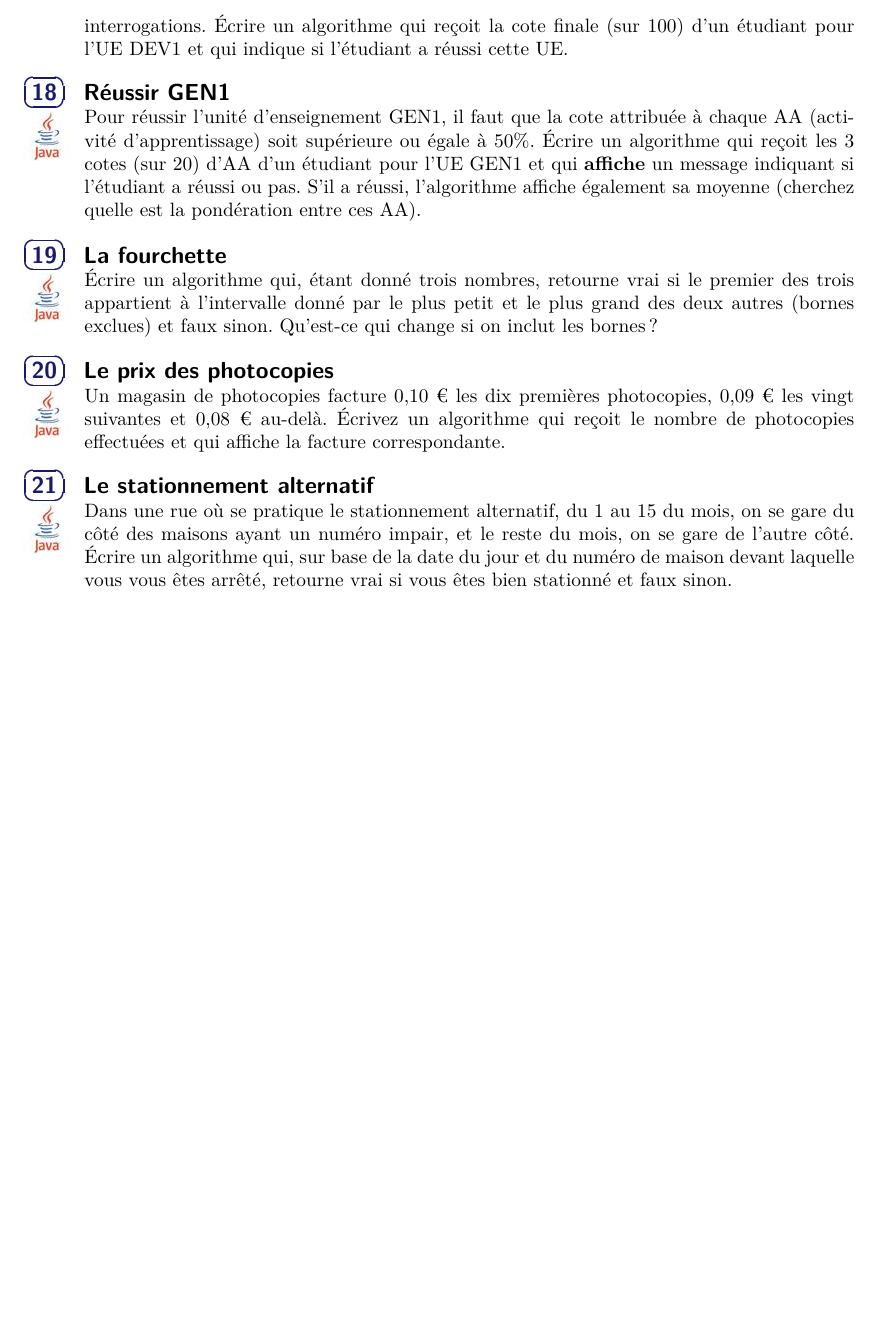
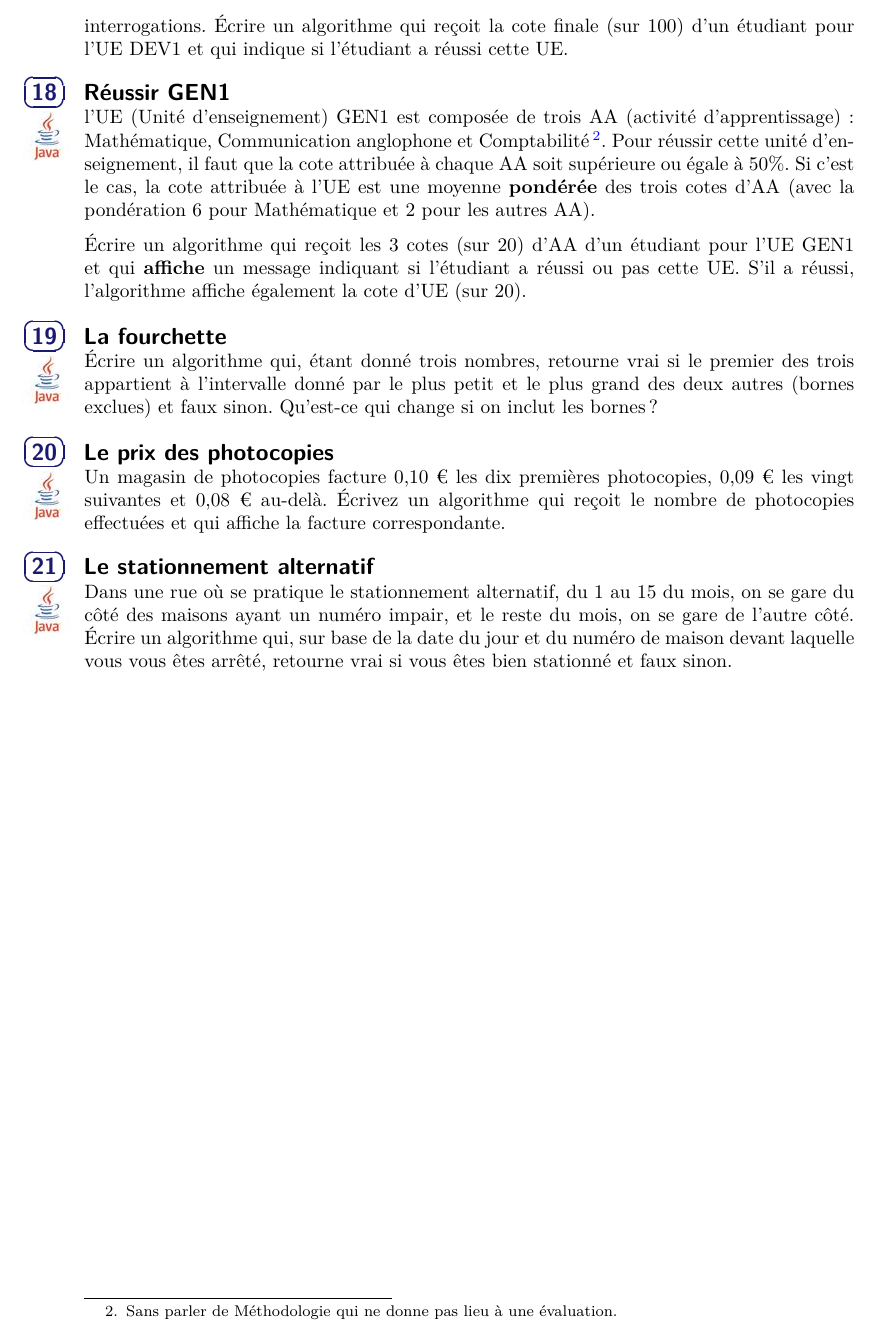
Before and after one commit to HEB-ESI/DEV1-ALG-Syllabus-Algo, a LaTeX book (dev1-alg-syllabus.tex, which reads syllabus/base/choix.tex): part of page 54 of 165, cut so that both start at the same text, the shorter picture padded with empty space. Compiled offline with pdfLaTeX.

Commit message:
fix #113

```diff
--- a/syllabus/base/choix.tex
+++ b/syllabus/base/choix.tex
@@ -675,14 +675,21 @@
 	\begin{Exercice}{Réussir GEN1}
 		\marginicon{java}
 		\label{algo:réussirGEN1}
-		Pour réussir l’unité d’enseignement GEN1,
-		il faut que la cote attribuée à chaque AA (activité d’apprentissage)
-		soit supérieure ou égale à 50\%.
+		l'UE (Unité d'enseignement) GEN1 est composée de trois AA (activité d’apprentissage) :
+		Mathématique, Communication anglophone et Comptabilité%
+		\footnote{%
+			Sans parler de Méthodologie qui ne donne pas lieu à une évaluation.
+		}.
+		Pour réussir cette unité d’enseignement,
+		il faut que la cote attribuée à chaque AA soit supérieure ou égale à 50\%.
+		Si c'est le cas, la cote attribuée à l'UE est une moyenne \textbf{pondérée}
+		des trois cotes d'AA
+		(avec la pondération 6 pour Mathématique et 2 pour les autres AA).
+
 		Écrire un algorithme qui reçoit les 3 cotes (sur 20) d’AA d’un étudiant
 		pour l’UE GEN1 et qui \textbf{affiche} un message
-		indiquant si l’étudiant a réussi ou pas.
-		S’il a réussi, l’algorithme affiche également sa moyenne
-		(cherchez quelle est la pondération entre ces AA).
+		indiquant si l’étudiant a réussi ou pas cette UE.
+		S’il a réussi, l’algorithme affiche également la cote d'UE (sur 20).
 	\end{Exercice}
 
 	\begin{Exercice}{La fourchette}
```
Also changed, not shown: dev1-alg-syllabus.pdf.
